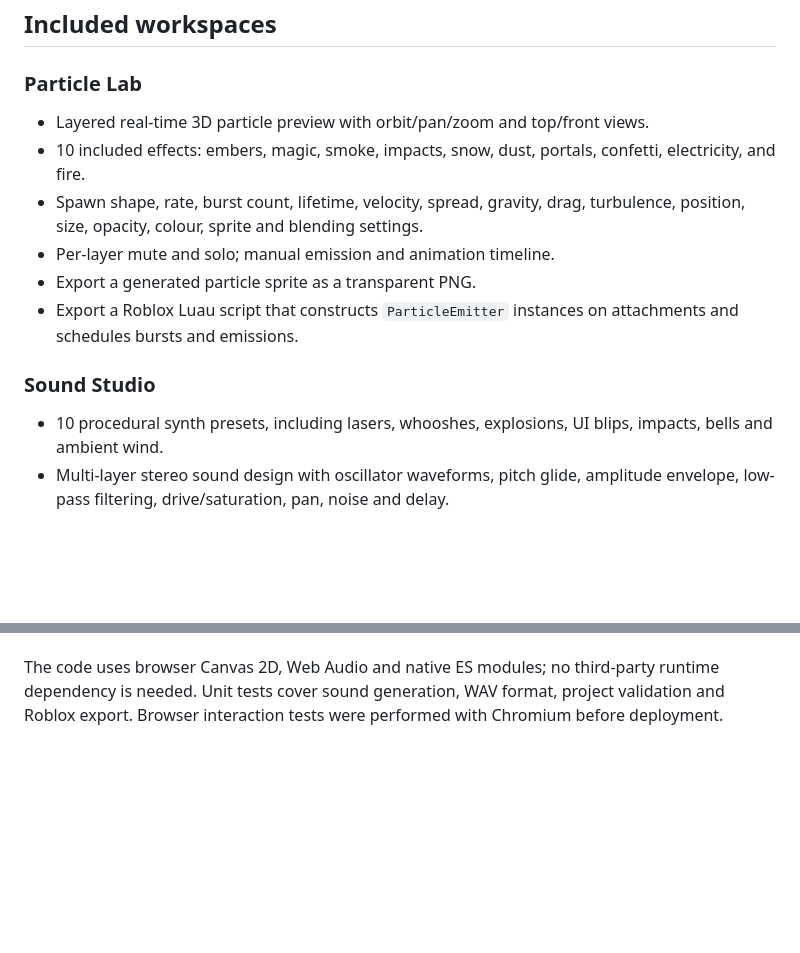
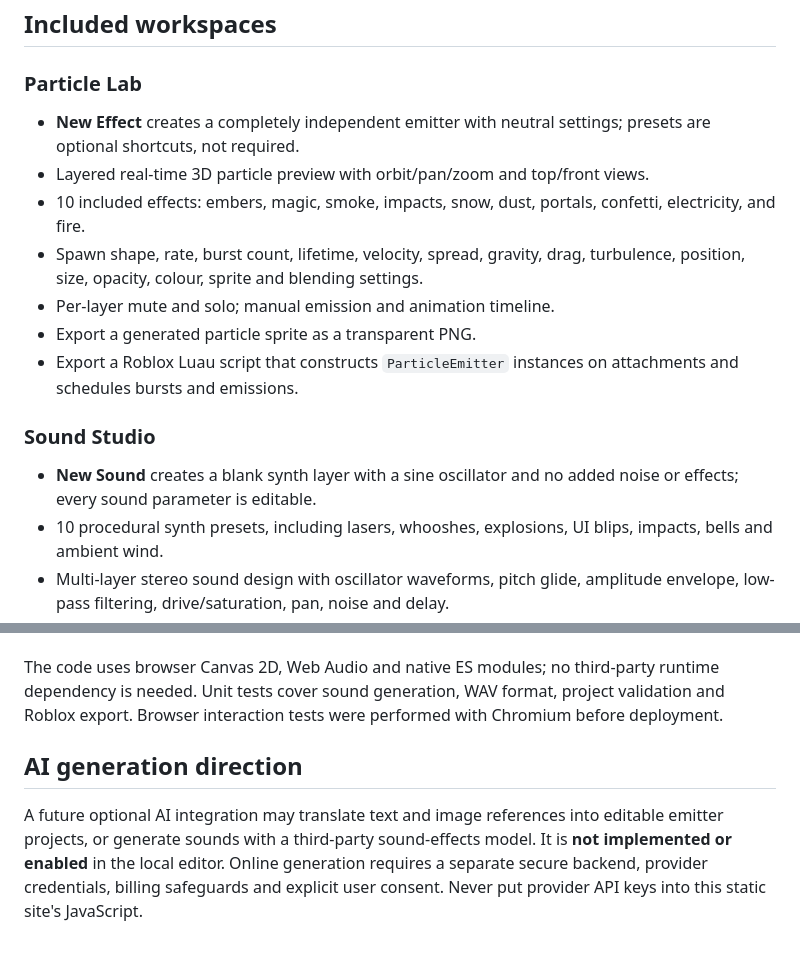
Before and after one commit to Whitewolf7658/forge-studio, a Markdown page: README.md, 2 parts joined by grey strips. Drawn GitHub-style; blank space fills up the shorter version.

Commit message:
Document custom creation workflow and future AI integration boundaries

```diff
--- a/README.md
+++ b/README.md
@@ -5,6 +5,7 @@ Spectra Studio is a browser-based particle-effects and audio-design workstation
 ## Included workspaces
 
 ### Particle Lab
+- **New Effect** creates a completely independent emitter with neutral settings; presets are optional shortcuts, not required.
 - Layered real-time 3D particle preview with orbit/pan/zoom and top/front views.
 - 10 included effects: embers, magic, smoke, impacts, snow, dust, portals, confetti, electricity, and fire.
 - Spawn shape, rate, burst count, lifetime, velocity, spread, gravity, drag, turbulence, position, size, opacity, colour, sprite and blending settings.
@@ -13,6 +14,7 @@ Spectra Studio is a browser-based particle-effects and audio-design workstation
 - Export a Roblox Luau script that constructs `ParticleEmitter` instances on attachments and schedules bursts and emissions.
 
 ### Sound Studio
+- **New Sound** creates a blank synth layer with a sine oscillator and no added noise or effects; every sound parameter is editable.
 - 10 procedural synth presets, including lasers, whooshes, explosions, UI blips, impacts, bells and ambient wind.
 - Multi-layer stereo sound design with oscillator waveforms, pitch glide, amplitude envelope, low-pass filtering, drive/saturation, pan, noise and delay.
 - Import audio supported by the browser (`wav`, `mp3`, `ogg` etc.) and retain up to the first 12 seconds in a portable project file.
@@ -50,3 +52,6 @@ npm run build
 The build outputs a static `dist/` directory, suitable for Render Static Site. Use `npm install && npm run build` with publish directory `dist`.
 
 The code uses browser Canvas 2D, Web Audio and native ES modules; no third-party runtime dependency is needed. Unit tests cover sound generation, WAV format, project validation and Roblox export. Browser interaction tests were performed with Chromium before deployment.
+## AI generation direction
+
+A future optional AI integration may translate text and image references into editable emitter projects, or generate sounds with a third-party sound-effects model. It is **not implemented or enabled** in the local editor. Online generation requires a separate secure backend, provider credentials, billing safeguards and explicit user consent. Never put provider API keys into this static site's JavaScript.
```
